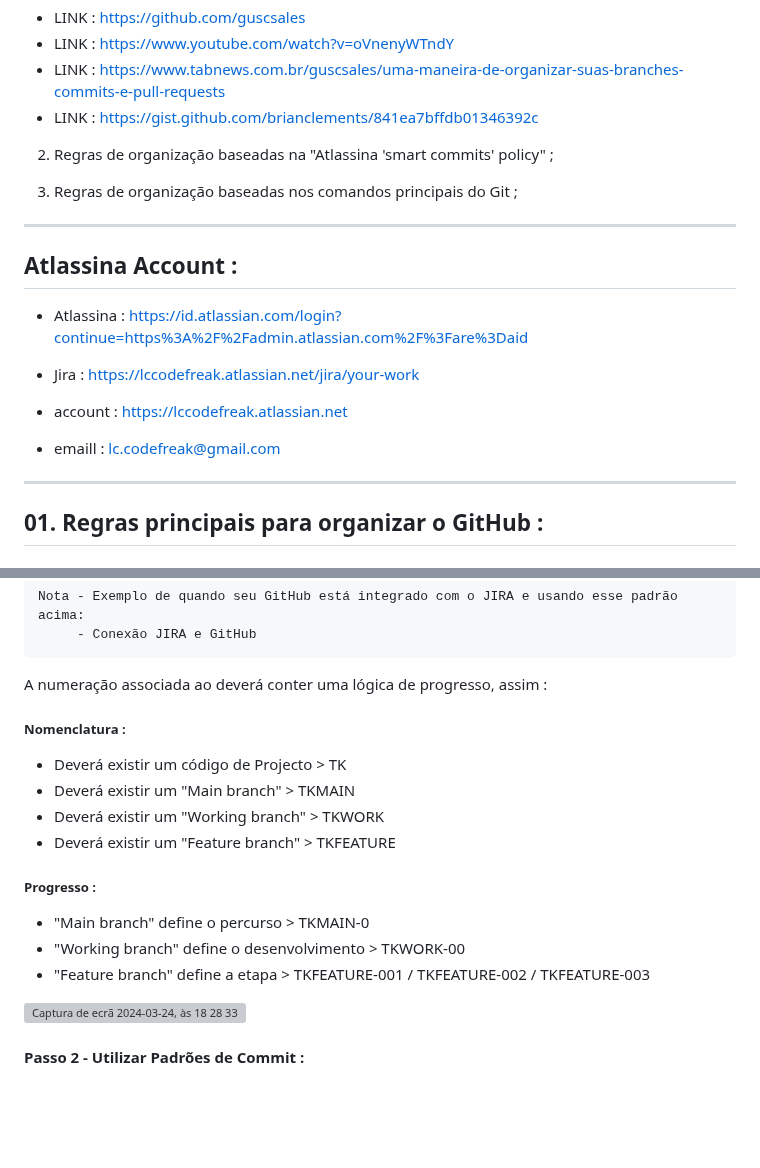
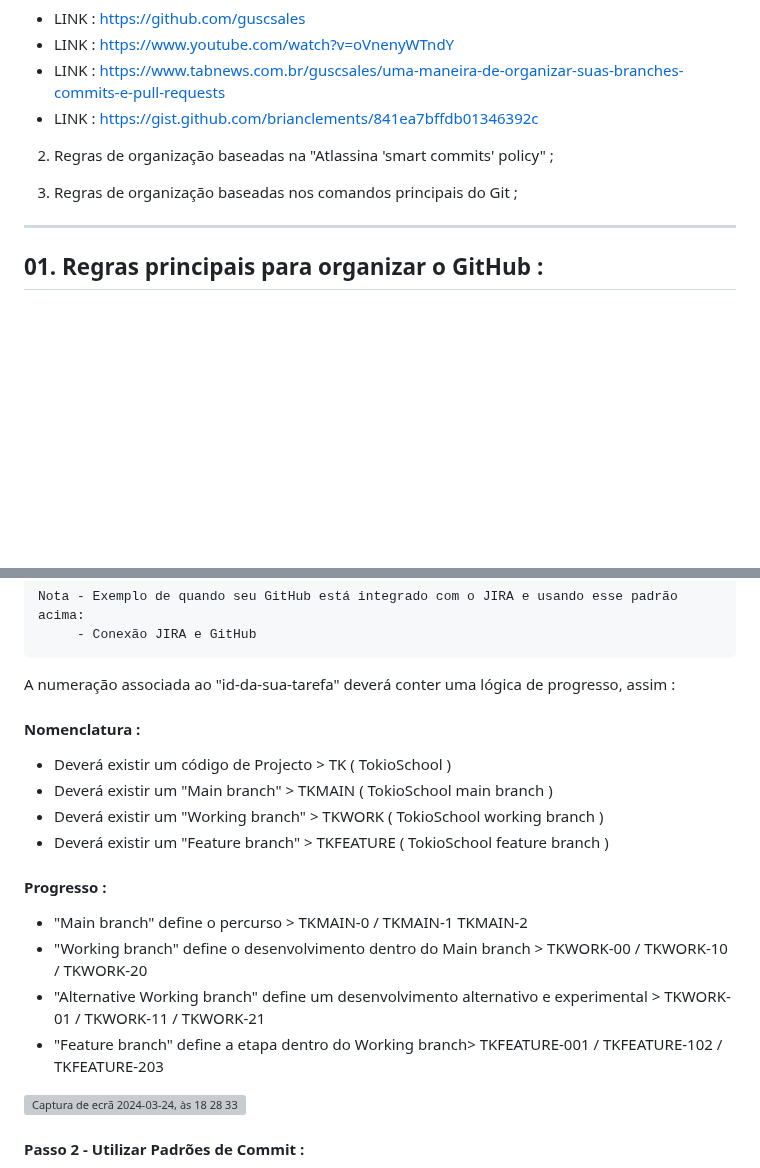
Before and after one commit to LCcodefreak/Repository_Main, a Markdown page: README.md, 2 parts joined by grey strips. Rendered like a GitHub page; blank space fills up the shorter version; grey boxes are pictures that could not be loaded.

````diff
--- a/README.md
+++ b/README.md
@@ -15,19 +15,6 @@ INDICE :
 02. Regras de organização baseadas na "Atlassina 'smart commits' policy" ;
 
 03. Regras de organização baseadas nos comandos principais do Git ;
-_______________________________________________________________________________________________________________________________
-
-## Atlassina Account :
-
-- Atlassina :
-https://id.atlassian.com/login?continue=https%3A%2F%2Fadmin.atlassian.com%2F%3Fare%3Daid
-
-- Jira : https://lccodefreak.atlassian.net/jira/your-work
-
-- account : https://lccodefreak.atlassian.net
-
-- emaill : lc.codefreak@gmail.com
-
 _______________________________________________________________________________________________________________________________
 
 ## 01. Regras principais para organizar o GitHub :
@@ -57,20 +44,21 @@ Nota - Exemplo de quando seu GitHub está integrado com o JIRA e usando esse pad
      - Conexão JIRA e GitHub
 ```
 
-A numeração associada ao <id-da-sua-tarefa> deverá conter uma lógica de progresso, assim :
+A numeração associada ao "id-da-sua-tarefa" deverá conter uma lógica de progresso, assim :
 
-##### Nomenclatura :
+#### Nomenclatura :
 
-- Deverá existir um código de Projecto > TK
-- Deverá existir um "Main branch" > TKMAIN
-- Deverá existir um "Working branch" > TKWORK
-- Deverá existir um "Feature branch" > TKFEATURE
+- Deverá existir um código de Projecto > TK ( TokioSchool )
+- Deverá existir um "Main branch" > TKMAIN ( TokioSchool main branch )
+- Deverá existir um "Working branch" > TKWORK ( TokioSchool working branch )
+- Deverá existir um "Feature branch" > TKFEATURE ( TokioSchool feature branch )
 
-##### Progresso :
+#### Progresso :
 
-- "Main branch" define o percurso > TKMAIN-0
-- "Working branch" define o desenvolvimento > TKWORK-00
-- "Feature branch" define a etapa > TKFEATURE-001 / TKFEATURE-002 / TKFEATURE-003
+- "Main branch" define o percurso > TKMAIN-0 / TKMAIN-1 TKMAIN-2
+- "Working branch" define o desenvolvimento dentro do Main branch > TKWORK-00 / TKWORK-10 / TKWORK-20
+- "Alternative Working branch" define um desenvolvimento alternativo e experimental > TKWORK-01 / TKWORK-11 / TKWORK-21
+- "Feature branch" define a etapa dentro do Working branch> TKFEATURE-001 / TKFEATURE-102 / TKFEATURE-203
 
 <img width="1275" alt="Captura de ecrã 2024-03-24, às 18 28 33" src="https://github.com/LCcodefreak/Repository_Main/assets/164329443/fdc4d25c-5560-49b4-a35f-f9711458a001">
 
````
